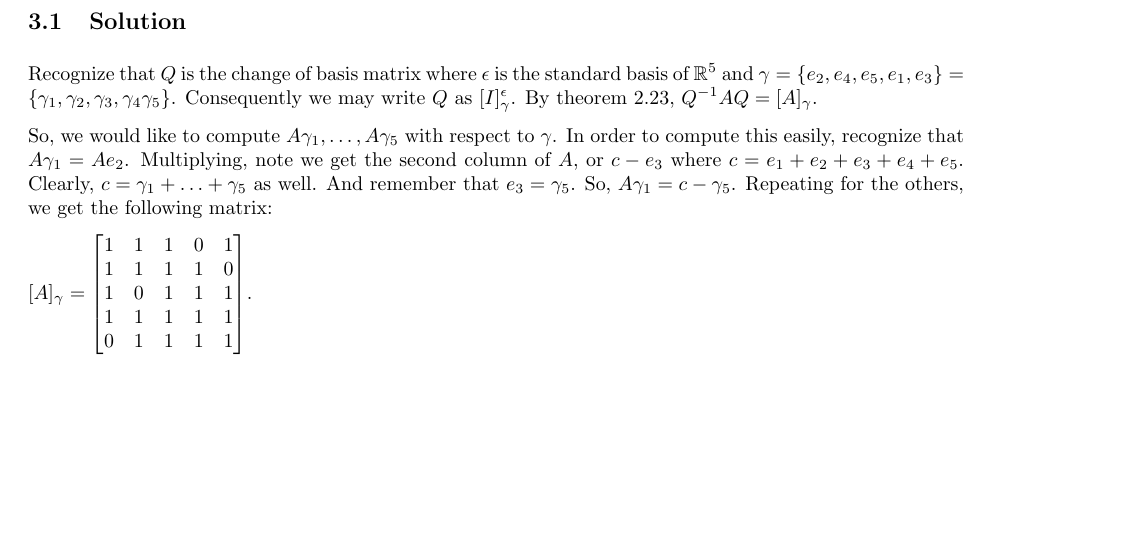
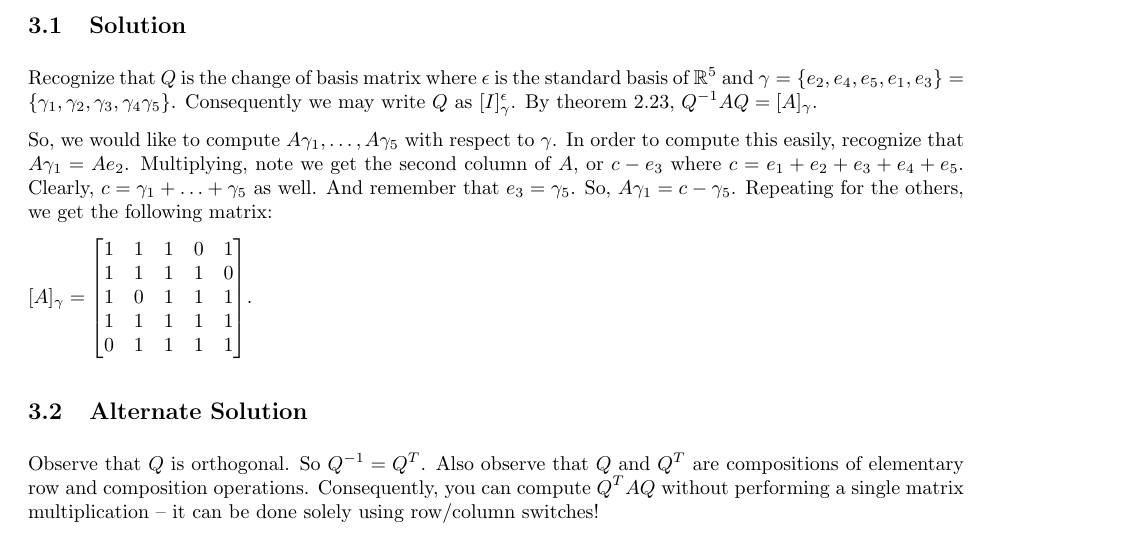
Before and after one commit to kmeelu/yaleml, a LaTeX document (lec1/linalg.tex): part of page 2 of 2, cut so that both start at the same text, the shorter picture padded with empty space. Compiled offline with pdfLaTeX.

Commit message:
add alternate solution

```diff
--- a/lec1/linalg.tex
+++ b/lec1/linalg.tex
@@ -178,4 +178,10 @@ $[A]_{\gamma} =
     1 & 1 & 1 & 1 & 1 \\
     0 & 1 & 1 & 1 & 1
 \end{bmatrix}$.
+
+\subsection{Alternate Solution}
+
+Observe that $Q$ is orthogonal. So $Q^{-1} = Q^T$. Also observe that $Q$ and $Q^T$ are compositions of elementary row and composition operations.
+Consequently, you can compute $Q^T A Q$ without performing a single matrix multiplication -- it can be done solely using row/column switches!
+
 \end{document}
```
Also changed, not shown: lec1/linalg.pdf.
